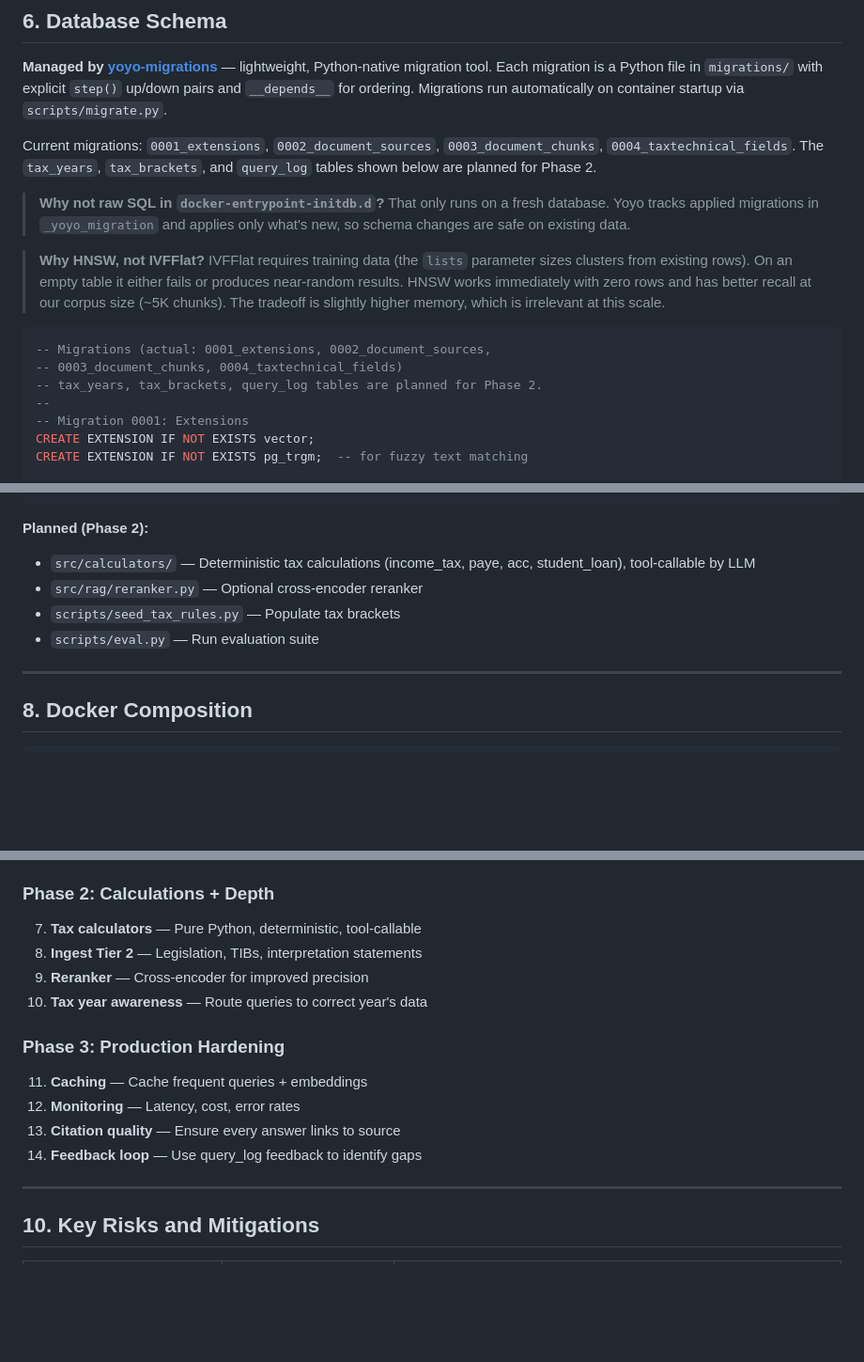
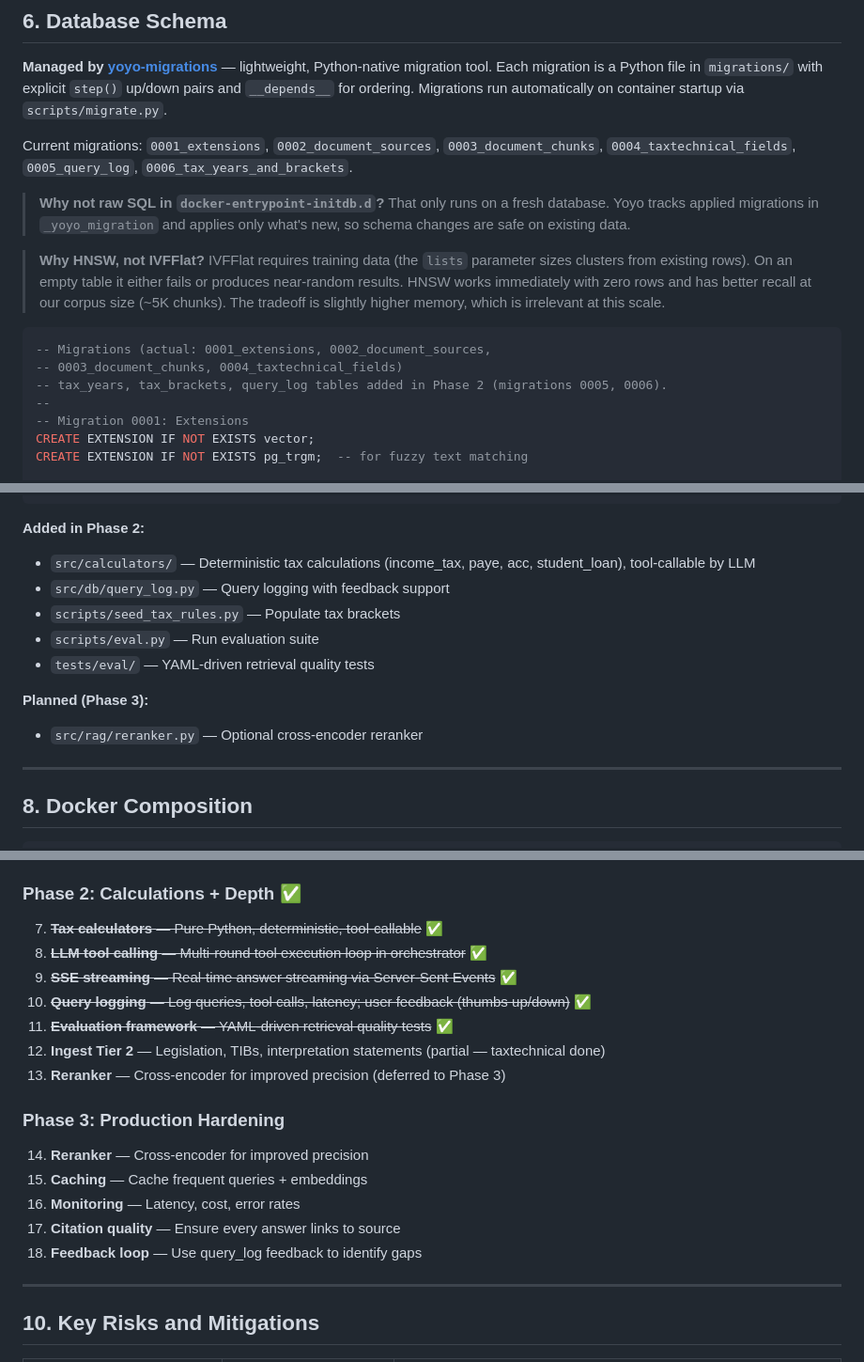
Before and after one commit to tacitus/ird-tax-oracle, a Markdown page: docs/design.md, 3 parts joined by grey strips. Shown at 94% size. Rendered like a GitHub page; blank space fills up the shorter version.

````diff
--- a/docs/design.md
+++ b/docs/design.md
@@ -355,7 +356,7 @@ A cross-encoder reranker (e.g., `BAAI/bge-reranker-v2-m3` or Cohere Rerank) appl
 
 **Managed by [yoyo-migrations](https://ollycope.com/software/yoyo/latest/)** — lightweight, Python-native migration tool. Each migration is a Python file in `migrations/` with explicit `step()` up/down pairs and `__depends__` for ordering. Migrations run automatically on container startup via `scripts/migrate.py`.
 
-Current migrations: `0001_extensions`, `0002_document_sources`, `0003_document_chunks`, `0004_taxtechnical_fields`. The `tax_years`, `tax_brackets`, and `query_log` tables shown below are planned for Phase 2.
+Current migrations: `0001_extensions`, `0002_document_sources`, `0003_document_chunks`, `0004_taxtechnical_fields`, `0005_query_log`, `0006_tax_years_and_brackets`.
 
 > **Why not raw SQL in `docker-entrypoint-initdb.d`?** That only runs on a fresh database. Yoyo tracks applied migrations in `_yoyo_migration` and applies only what's new, so schema changes are safe on existing data.
 
@@ -364,7 +365,7 @@ Current migrations: `0001_extensions`, `0002_document_sources`, `0003_document_c
 ```sql
 -- Migrations (actual: 0001_extensions, 0002_document_sources,
 -- 0003_document_chunks, 0004_taxtechnical_fields)
--- tax_years, tax_brackets, query_log tables are planned for Phase 2.
+-- tax_years, tax_brackets, query_log tables added in Phase 2 (migrations 0005, 0006).
 --
 -- Migration 0001: Extensions
 CREATE EXTENSION IF NOT EXISTS vector;
@@ -563,11 +564,15 @@ nz-tax-rag/
     └── ingest.py                   # CLI: run ingestion pipeline
 ```
 
-**Planned (Phase 2):**
+**Added in Phase 2:**
 - `src/calculators/` — Deterministic tax calculations (income_tax, paye, acc, student_loan), tool-callable by LLM
-- `src/rag/reranker.py` — Optional cross-encoder reranker
+- `src/db/query_log.py` — Query logging with feedback support
 - `scripts/seed_tax_rules.py` — Populate tax brackets
 - `scripts/eval.py` — Run evaluation suite
+- `tests/eval/` — YAML-driven retrieval quality tests
+
+**Planned (Phase 3):**
+- `src/rag/reranker.py` — Optional cross-encoder reranker
 
 ---
 
@@ -655,17 +660,21 @@ volumes:
 5. **API** — `/ask` endpoint
 6. **Evaluation** — 20+ test scenarios with known answers
 
-### Phase 2: Calculations + Depth
-7. **Tax calculators** — Pure Python, deterministic, tool-callable
-8. **Ingest Tier 2** — Legislation, TIBs, interpretation statements
-9. **Reranker** — Cross-encoder for improved precision
-10. **Tax year awareness** — Route queries to correct year's data
+### Phase 2: Calculations + Depth ✅
+7. ~~**Tax calculators** — Pure Python, deterministic, tool-callable~~ ✅
+8. ~~**LLM tool calling** — Multi-round tool execution loop in orchestrator~~ ✅
+9. ~~**SSE streaming** — Real-time answer streaming via Server-Sent Events~~ ✅
+10. ~~**Query logging** — Log queries, tool calls, latency; user feedback (thumbs up/down)~~ ✅
+11. ~~**Evaluation framework** — YAML-driven retrieval quality tests~~ ✅
+12. **Ingest Tier 2** — Legislation, TIBs, interpretation statements (partial — taxtechnical done)
+13. **Reranker** — Cross-encoder for improved precision (deferred to Phase 3)
 
 ### Phase 3: Production Hardening
-11. **Caching** — Cache frequent queries + embeddings
-12. **Monitoring** — Latency, cost, error rates
-13. **Citation quality** — Ensure every answer links to source
-14. **Feedback loop** — Use query_log feedback to identify gaps
+14. **Reranker** — Cross-encoder for improved precision
+15. **Caching** — Cache frequent queries + embeddings
+16. **Monitoring** — Latency, cost, error rates
+17. **Citation quality** — Ensure every answer links to source
+18. **Feedback loop** — Use query_log feedback to identify gaps
 
 ---
 
````
Also changed, not shown: other parts of docs/design.md (+2 -1 lines), CLAUDE.md (+15 -7 lines).
